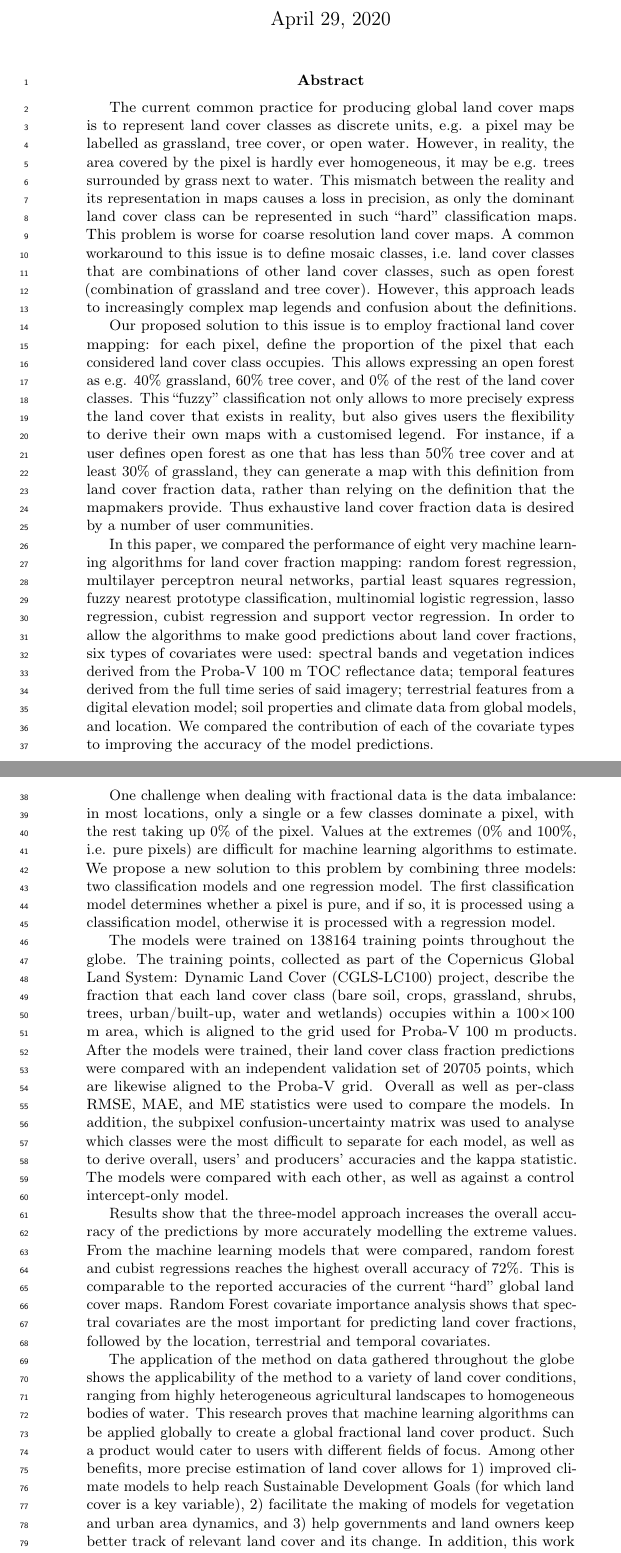
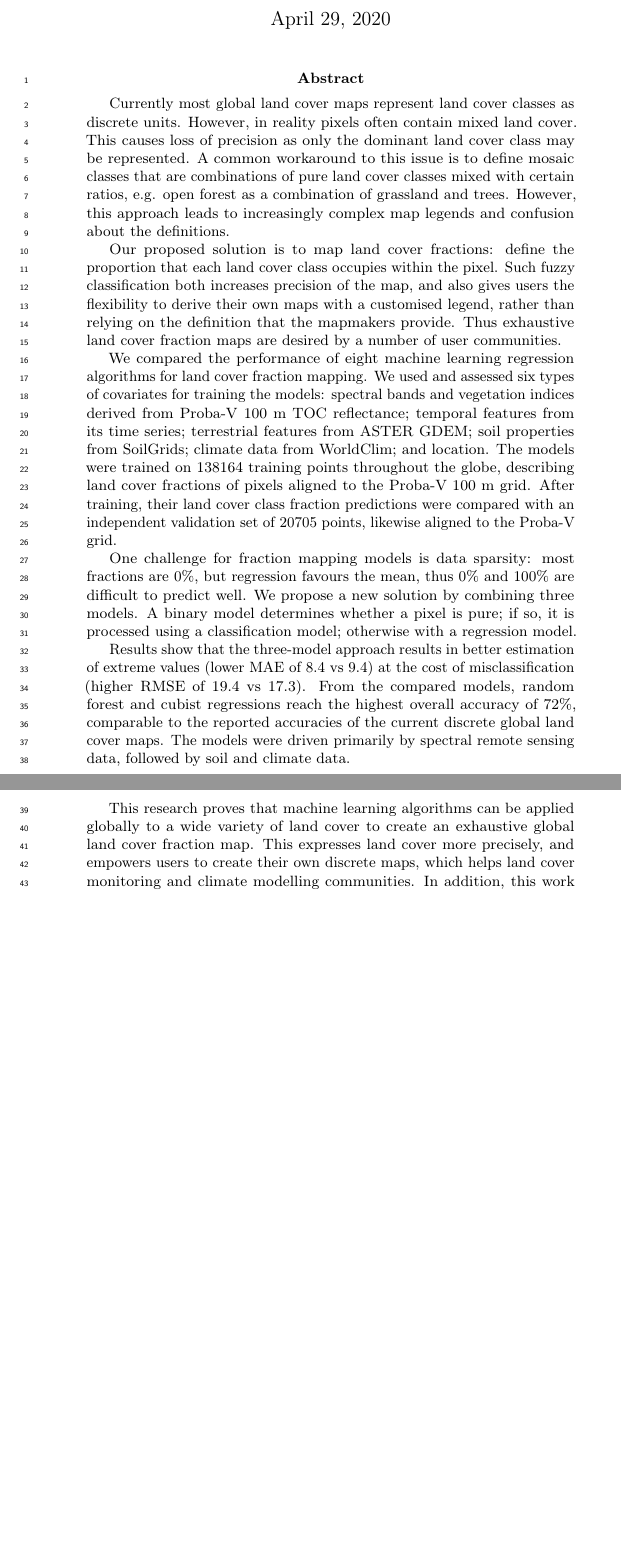
Before and after one commit to GreatEmerald/master-classification-paper, a LaTeX document (article/article.tex): two parts of pages 1 and 2 of 32, joined at a grey line, cut so that both start at the same text, the shorter picture padded with empty space. Compiled offline with pdfLaTeX; a missing bibliography style is replaced by a similar one.

Commit message:
Changes from papeeria

```diff
--- a/article/article.tex
+++ b/article/article.tex
@@ -94,24 +94,17 @@
 
 \linenumbers
 
-\abstract{The current common practice for producing global land cover maps is to represent land cover classes as discrete units, e.g. a pixel may be labelled as grassland, tree cover, or open water. However, in reality, the area covered by the pixel is hardly ever homogeneous, it may be e.g. trees surrounded by grass next to water. This mismatch between the reality and its representation in maps causes a loss in precision, as only the dominant land cover class can be represented in such ``hard'' classification maps. This problem is worse for coarse resolution land cover maps. A common workaround to this issue is to define mosaic classes, i.e. land cover classes that are combinations of other land cover classes, such as open forest (combination of grassland and tree cover). However, this approach leads to increasingly complex map legends and confusion about the definitions.
+\abstract{Currently most global land cover maps represent land cover classes as discrete units. However, in reality pixels often contain mixed land cover. This causes loss of precision as only the dominant land cover class may be represented. A common workaround to this issue is to define mosaic classes that are combinations of pure land cover classes mixed with certain ratios, e.g. open forest as a combination of grassland and trees. However, this approach leads to increasingly complex map legends and confusion about the definitions.
 
-Our proposed solution to this issue is to employ fractional land cover mapping: for each pixel, define the proportion of the pixel that each considered land cover class occupies. This allows expressing an open forest as e.g. 40\% grassland, 60\% tree cover, and 0\% of the rest of the land cover classes. This ``fuzzy'' classification not only allows to more precisely express the land cover that exists in reality, but also gives users the flexibility to derive their own maps with a customised legend. For instance, if a user defines open forest as one that has less than 50\% tree cover and at least 30\% of grassland, they can generate a map with this definition from land cover fraction data, rather than relying on the definition that the mapmakers provide.
-Thus exhaustive land cover fraction data is desired by a number of user communities.
+Our proposed solution is to map land cover fractions: define the proportion that each land cover class occupies within the pixel. Such fuzzy classification both increases precision of the map, and also gives users the flexibility to derive their own maps with a customised legend, rather than relying on the definition that the mapmakers provide. Thus exhaustive land cover fraction maps are desired by a number of user communities.
 
-In this paper, we compared the performance of eight very machine learning algorithms for land cover fraction mapping: random forest regression, multilayer perceptron neural networks, partial least squares regression, fuzzy nearest prototype classification, multinomial logistic regression, lasso regression, cubist regression and support vector regression. In order to allow the algorithms to make good predictions about land cover fractions, six types of covariates were used: spectral bands and vegetation indices derived from the Proba-V 100 m TOC reflectance data; temporal features derived from the full time series of said imagery; terrestrial features from a digital elevation model; soil properties and climate data from global models, and location. We compared the contribution of each of the covariate types to improving the accuracy of the model predictions.
+We compared the performance of eight machine learning regression algorithms for land cover fraction mapping. We used and assessed six types of covariates for training the models: spectral bands and vegetation indices derived from Proba-V 100 m TOC reflectance; temporal features from its time series; terrestrial features from ASTER GDEM; soil properties from SoilGrids; climate data from WorldClim; and location. The models were trained on 138164 training points throughout the globe, describing land cover fractions of pixels aligned to the Proba-V 100 m grid. After training, their land cover class fraction predictions were compared with an independent validation set of 20705 points, likewise aligned to the Proba-V grid.
 
-One challenge when dealing with fractional data is the data imbalance: in most locations, only a single or a few classes dominate a pixel, with the rest taking up 0\% of the pixel. Values at the extremes (0\% and 100\%, i.e. pure pixels) are difficult for machine learning algorithms to estimate. We propose a new solution to this problem by combining three models: two classification models and one regression model. The first classification model determines whether a pixel is pure, and if so, it is processed using a classification model, otherwise it is processed with a regression model.
+One challenge for fraction mapping models is data sparsity: most fractions are 0\%, but regression favours the mean, thus 0\% and 100\% are difficult to predict well. We propose a new solution by combining three models. A binary model determines whether a pixel is pure; if so, it is processed using a classification model; otherwise with a regression model.
 
-% Validation
-% - 28k points
-% - Independent training and validation sets
+Results show that the three-model approach results in better estimation of extreme values (lower MAE of 8.4 vs 9.4) at the cost of misclassification (higher RMSE of 19.4 vs 17.3). From the compared models, random forest and cubist regressions reach the highest overall accuracy of 72\%, comparable to the reported accuracies of the current discrete global land cover maps. The models were driven primarily by spectral remote sensing data, followed by soil and climate data.
 
-The models were trained on 138164 training points throughout the globe. The training points, collected as part of the Copernicus Global Land System: Dynamic Land Cover (CGLS-LC100) project, describe the fraction that each land cover class (bare soil, crops, grassland, shrubs, trees, urban/built-up, water and wetlands) occupies within a 100\texttimes100 m area, which is aligned to the grid used for Proba-V 100 m products. After the models were trained, their land cover class fraction predictions were compared with an independent validation set of 20705 points, which are likewise aligned to the Proba-V grid. Overall as well as per-class RMSE, MAE, and ME statistics were used to compare the models. In addition, the subpixel confusion-uncertainty matrix was used to analyse which classes were the most difficult to separate for each model, as well as to derive overall, users' and producers' accuracies and the kappa statistic. The models were compared with each other, as well as against a control intercept-only model.
-
-Results show that the three-model approach increases the overall accuracy of the predictions by more accurately modelling the extreme values. From the machine learning models that were compared, random forest and cubist regressions reaches the highest overall accuracy of 72\%. This is comparable to the reported accuracies of the current ``hard'' global land cover maps. Random Forest covariate importance analysis shows that spectral covariates are the most important for predicting land cover fractions, followed by the location, terrestrial and temporal covariates.
-
-The application of the method on data gathered throughout the globe shows the applicability of the method to a variety of land cover conditions, ranging from highly heterogeneous agricultural landscapes to homogeneous bodies of water. This research proves that machine learning algorithms can be applied globally to create a global fractional land cover product. Such a product would cater to users with different fields of focus. Among other benefits, more precise estimation of land cover allows for 1) improved climate models to help reach Sustainable Development Goals (for which land cover is a key variable), 2) facilitate the making of models for vegetation and urban area dynamics, and 3) help governments and land owners keep better track of relevant land cover and its change. In addition, this work contributes to the operationalisation of the CGLS-LC100 project, which aims to produce exhaustive global land cover fractions as an operational product.
+This research proves that machine learning algorithms can be applied globally to a wide variety of land cover to create an exhaustive global land cover fraction map. This expresses land cover more precisely, and empowers users to create their own discrete maps, which helps land cover monitoring and climate modelling communities. In addition, this work contributes to efforts to produce exhaustive global land cover fractions as an operational product.
 
 \minisection{Keywords} Fuzzy land cover classification, machine learning, random forest, gradient boosting, neural networks, fuzzy c-means, PROBA-V
 }
```
